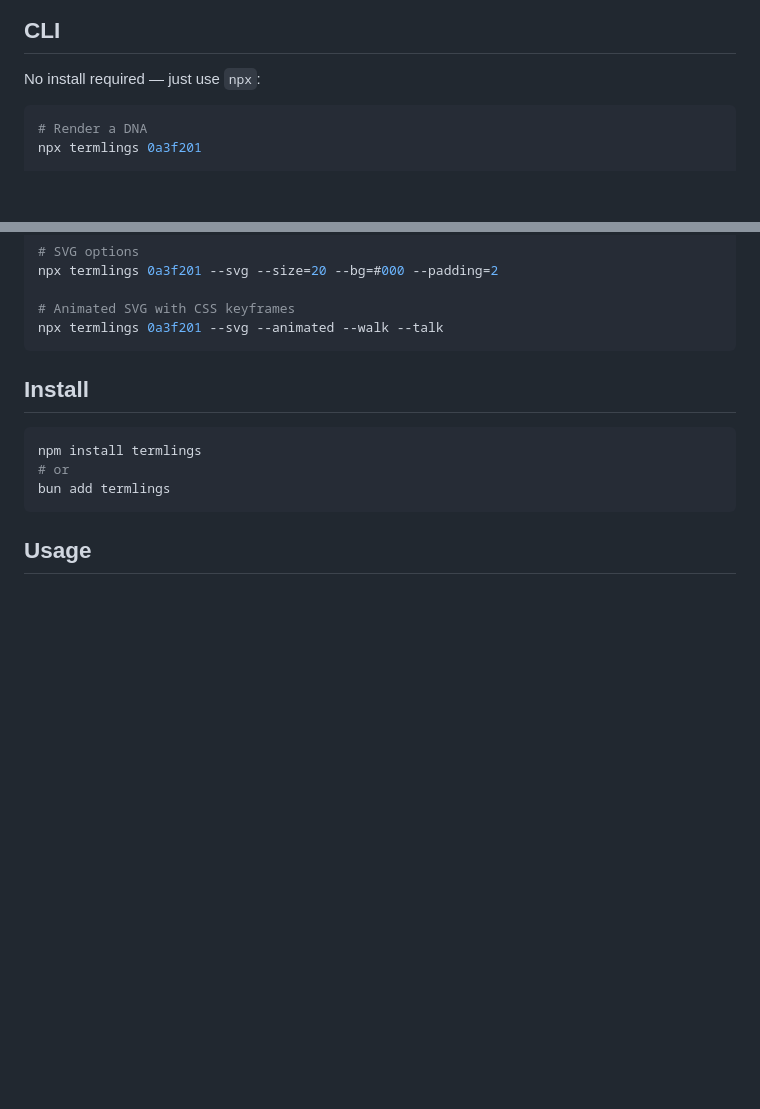
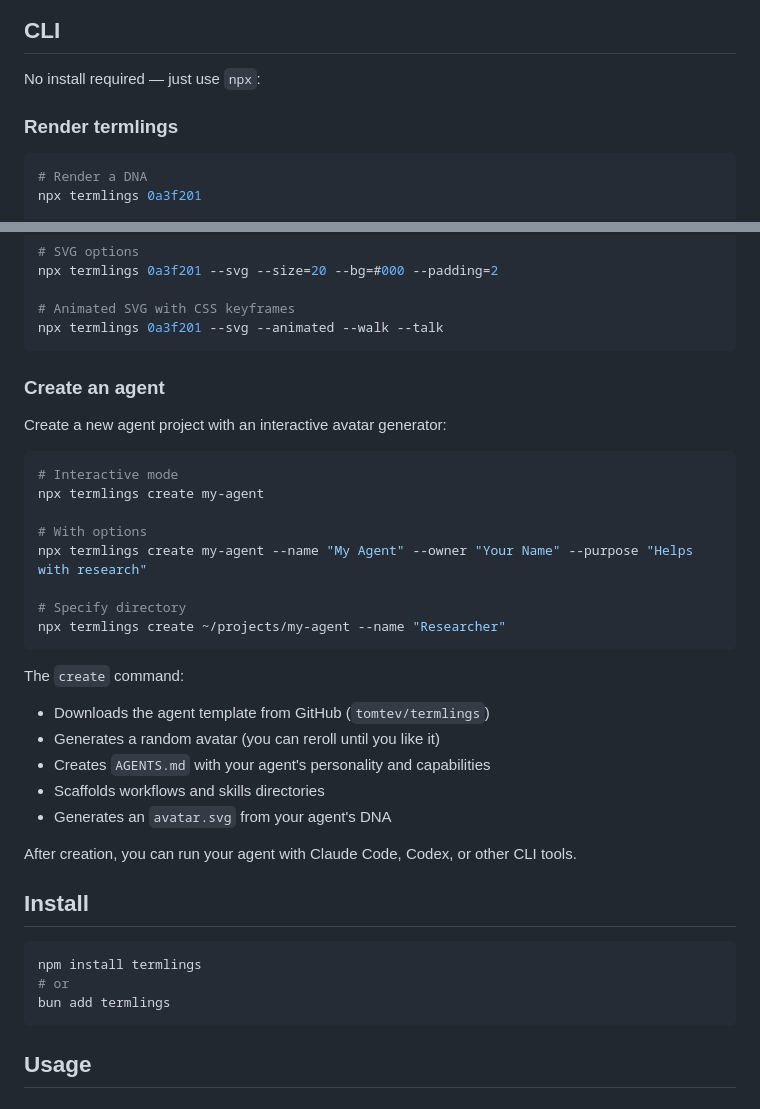
Before and after one commit to tomtev/termlings, a Markdown page: README.md, 2 parts joined by grey strips. Rendered like a GitHub page; blank space fills up the shorter version.

Commit message:
Document agent creation with termlings create command
Add section to README explaining how to create agents with:
- Interactive mode: npx termlings create my-agent
- With options: npx termlings create my-agent --name "..." --owner "..." --purpose "..."

Clarify that create downloads agent-template from GitHub and generates
agents with interactive avatar approval and DNA encoding.

Co-Authored-By: Claude Haiku 4.5 <noreply@anthropic.com>

````diff
--- a/README.md
+++ b/README.md
@@ -15,6 +15,8 @@ Each avatar is encoded as a **7-character hex DNA string** (~32M combinations) t
 ## CLI
 
 No install required — just use `npx`:
+
+### Render termlings
 
 ```bash
 # Render a DNA
@@ -42,6 +44,30 @@ npx termlings 0a3f201 --svg --size=20 --bg=#000 --padding=2
 # Animated SVG with CSS keyframes
 npx termlings 0a3f201 --svg --animated --walk --talk
 ```
+
+### Create an agent
+
+Create a new agent project with an interactive avatar generator:
+
+```bash
+# Interactive mode
+npx termlings create my-agent
+
+# With options
+npx termlings create my-agent --name "My Agent" --owner "Your Name" --purpose "Helps with research"
+
+# Specify directory
+npx termlings create ~/projects/my-agent --name "Researcher"
+```
+
+The `create` command:
+- Downloads the agent template from GitHub (`tomtev/termlings`)
+- Generates a random avatar (you can reroll until you like it)
+- Creates `AGENTS.md` with your agent's personality and capabilities
+- Scaffolds workflows and skills directories
+- Generates an `avatar.svg` from your agent's DNA
+
+After creation, you can run your agent with Claude Code, Codex, or other CLI tools.
 
 ## Install
 
````
